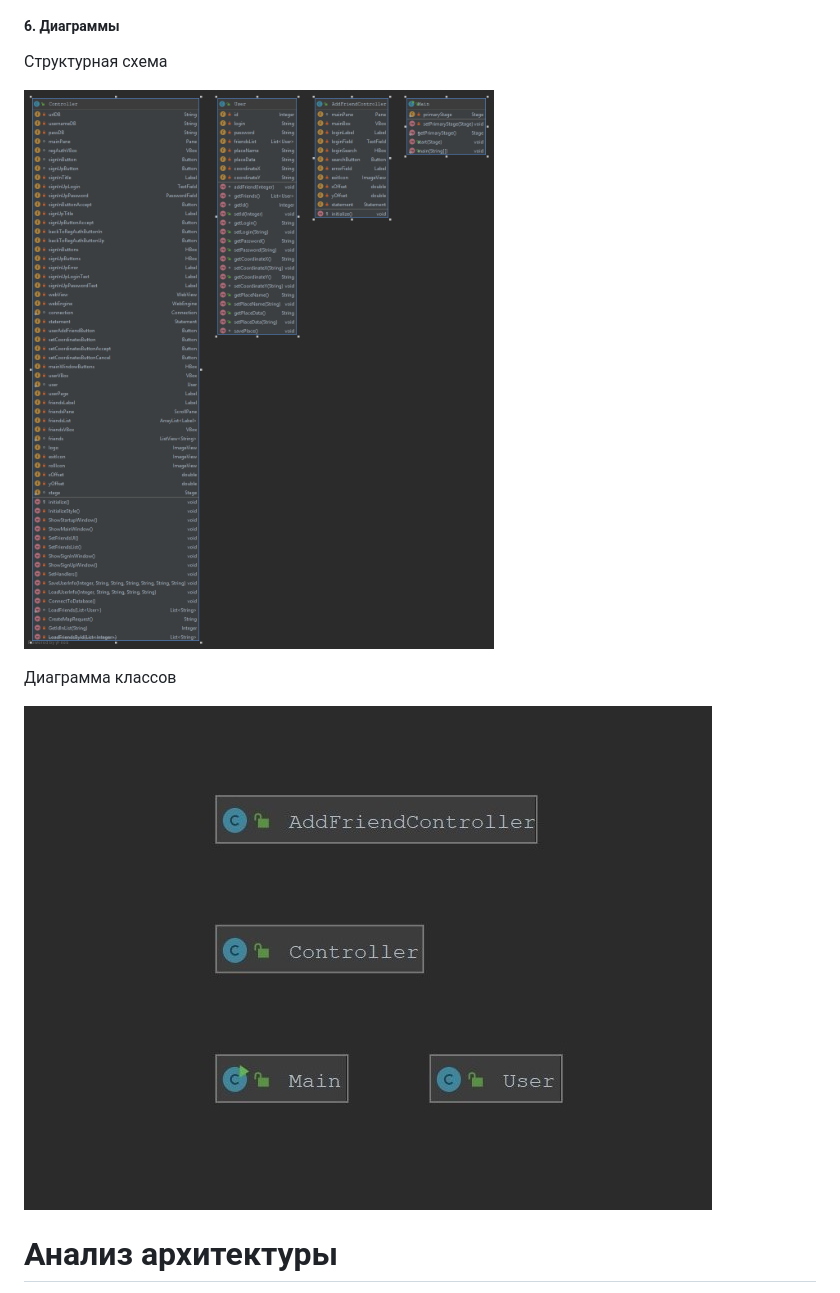
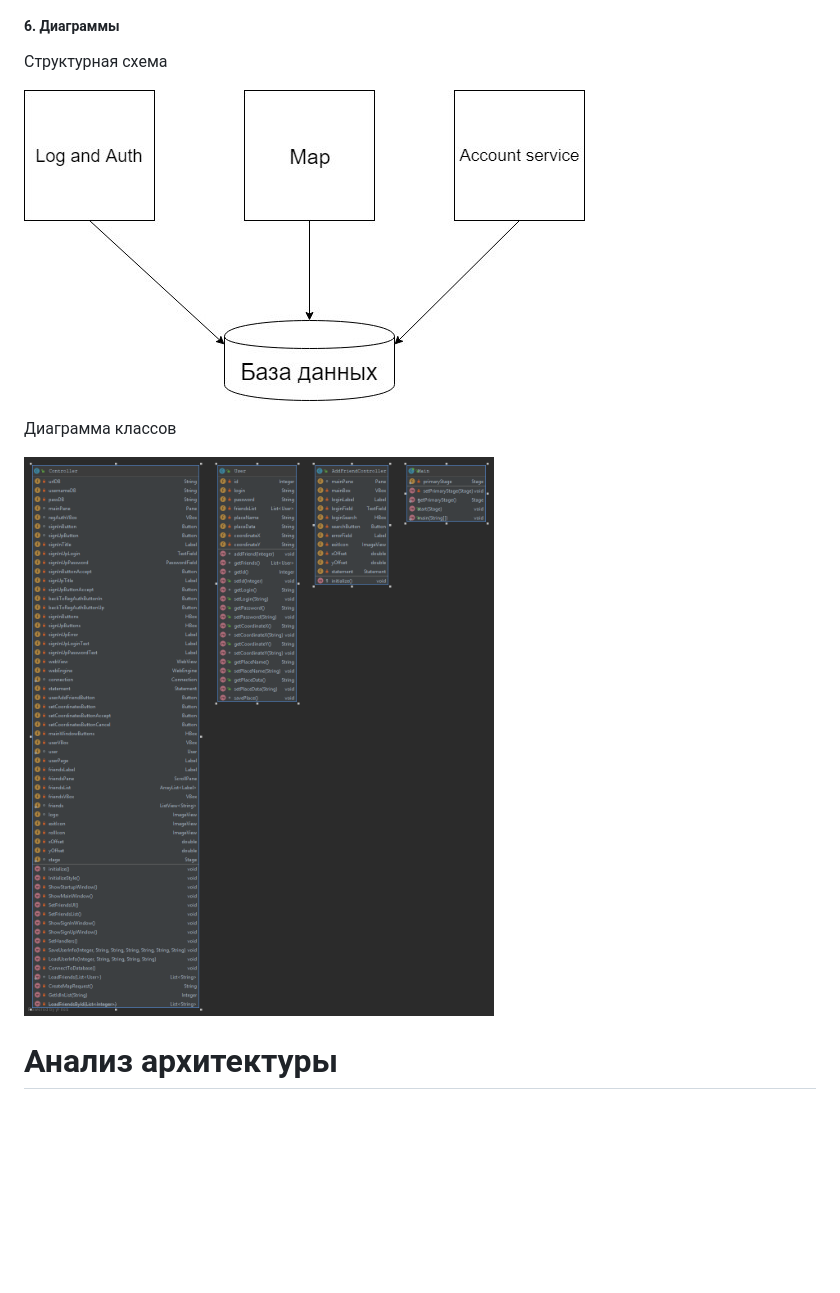
Before and after one commit to Archeex/JoMe, a Markdown page: Lab4/README.md, the part around the change. GitHub-like rendering; pictures changed too: Lab4/classdiagram.jpg (deleted), Lab4/structure.jpg (added); blank space fills up the shorter version.

Commit message:
lab4 hothotfix

```diff
--- a/Lab4/README.md
+++ b/Lab4/README.md
@@ -16,11 +16,11 @@
 ##### 6. Диаграммы
 Структурная схема
 
-![structure](structure.png)
+![structure](structure.jpg)
 
 Диаграмма классов
 
-![classes](classdiagram.jpg)
+![classes](classdiagram.png)
 
 
 
```
Also changed, not shown: Lab4/classdiagram.png (renamed from Lab4/structure.png).
